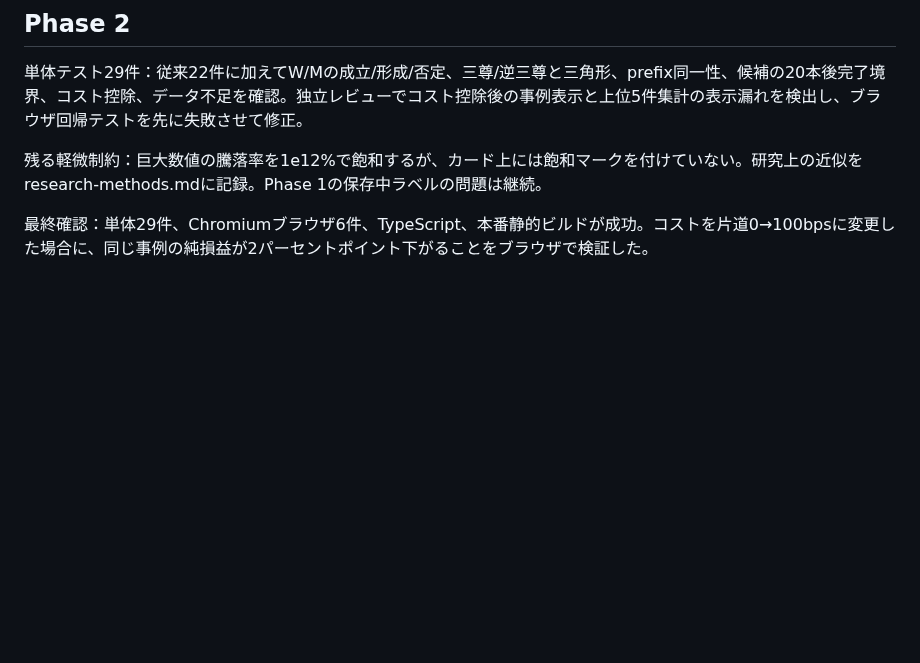
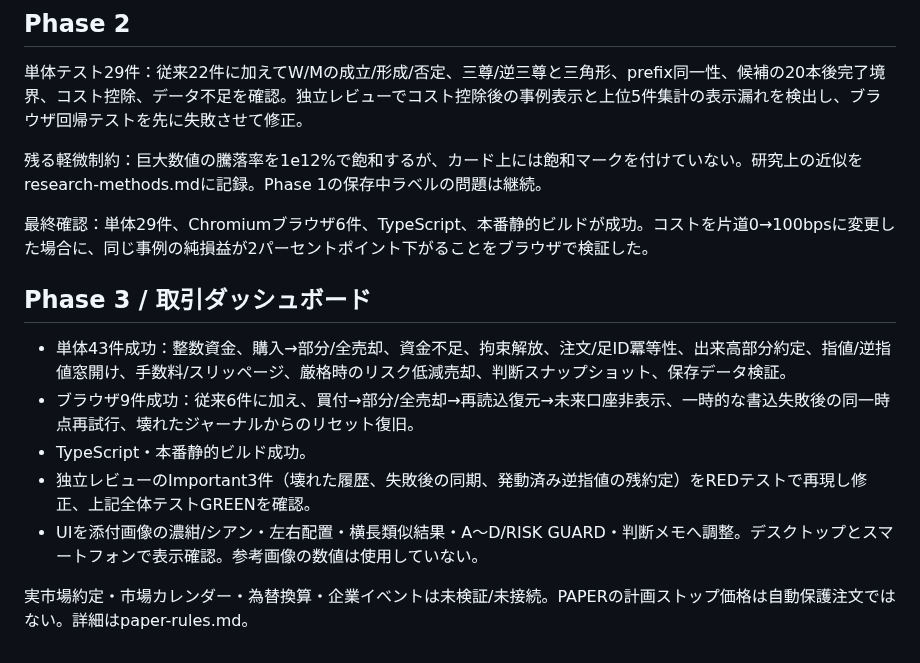
Before and after one commit to mininni031-cmyk/anndasi, a Markdown page: docs/verification.md, the part around the change. Drawn GitHub-style; blank space fills up the shorter version.

```diff
--- a/docs/verification.md
+++ b/docs/verification.md
@@ -29,3 +29,13 @@ E2E対象：CSVサンプル出力・読込、ローソク足canvas、上位5件
 残る軽微制約：巨大数値の騰落率を1e12%で飽和するが、カード上には飽和マークを付けていない。研究上の近似をresearch-methods.mdに記録。Phase 1の保存中ラベルの問題は継続。
 
 最終確認：単体29件、Chromiumブラウザ6件、TypeScript、本番静的ビルドが成功。コストを片道0→100bpsに変更した場合に、同じ事例の純損益が2パーセントポイント下がることをブラウザで検証した。
+
+## Phase 3 / 取引ダッシュボード
+
+- 単体43件成功：整数資金、購入→部分/全売却、資金不足、拘束解放、注文/足ID冪等性、出来高部分約定、指値/逆指値窓開け、手数料/スリッページ、厳格時のリスク低減売却、判断スナップショット、保存データ検証。
+- ブラウザ9件成功：従来6件に加え、買付→部分/全売却→再読込復元→未来口座非表示、一時的な書込失敗後の同一時点再試行、壊れたジャーナルからのリセット復旧。
+- TypeScript・本番静的ビルド成功。
+- 独立レビューのImportant3件（壊れた履歴、失敗後の同期、発動済み逆指値の残約定）をREDテストで再現し修正、上記全体テストGREENを確認。
+- UIを添付画像の濃紺/シアン・左右配置・横長類似結果・A〜D/RISK GUARD・判断メモへ調整。デスクトップとスマートフォンで表示確認。参考画像の数値は使用していない。
+
+実市場約定・市場カレンダー・為替換算・企業イベントは未検証/未接続。PAPERの計画ストップ価格は自動保護注文ではない。詳細はpaper-rules.md。
```
Also changed, not shown: README.md (+9 -3 lines), docs/STATUS.md (+4 -3 lines), docs/paper-rules.md (added, +50 -0 lines), docs/screenshots/phase3.png (added), 15 other files.
